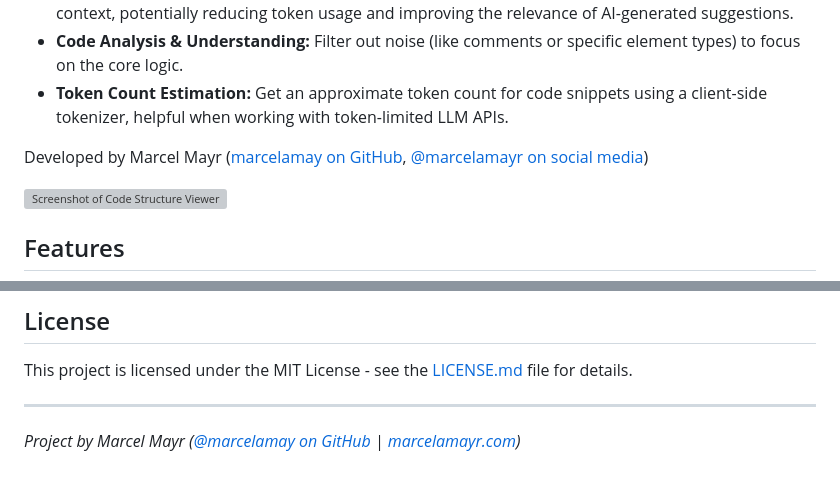
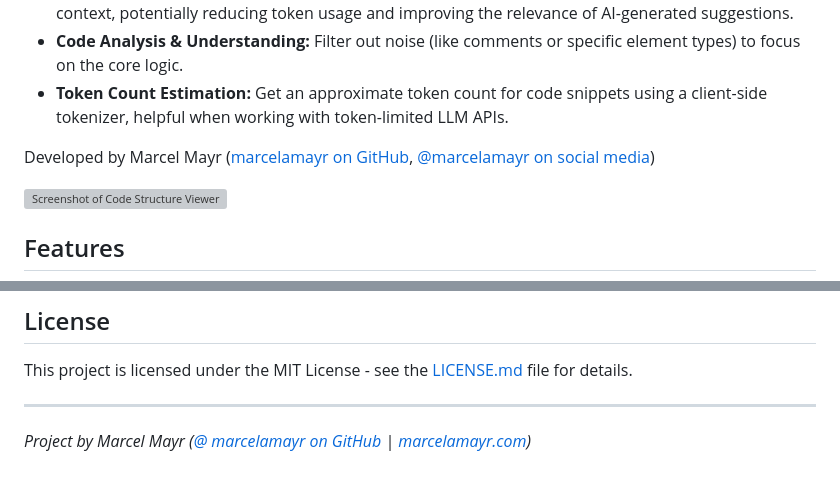
Before and after one commit to marcelamayr/Code-Structure-Viewer, a Markdown page: README.md, 2 parts joined by grey strips. Rendered like a GitHub page; grey boxes are pictures that could not be loaded.

Commit message:
Updated links

```diff
--- a/README.md
+++ b/README.md
@@ -9,7 +9,7 @@ This tool is particularly useful for:
 *   **Code Analysis & Understanding:** Filter out noise (like comments or specific element types) to focus on the core logic.
 *   **Token Count Estimation:** Get an approximate token count for code snippets using a client-side tokenizer, helpful when working with token-limited LLM APIs.
 
-Developed by Marcel Mayr ([marcelamay on GitHub](https://github.com/marcelamay), [@marcelamayr on social media](https://marcelamayr.com))
+Developed by Marcel Mayr ([marcelamayr on GitHub](https://github.com/marcelamayr), [@marcelamayr on social media](https://marcelamayr.com))
 
 <!--
 Take a screenshot of the application and replace 'placeholder_screenshot.png'.
@@ -119,4 +119,4 @@ This project is licensed under the MIT License - see the [LICENSE.md](LICENSE.md
 
 ---
 
-*Project by Marcel Mayr ([@marcelamay on GitHub](https://github.com/marcelamay) | [marcelamayr.com](https://marcelamayr.com))*
+*Project by Marcel Mayr ([@ marcelamayr on GitHub](https://github.com/marcelamayr) | [marcelamayr.com](https://marcelamayr.com))*
```
